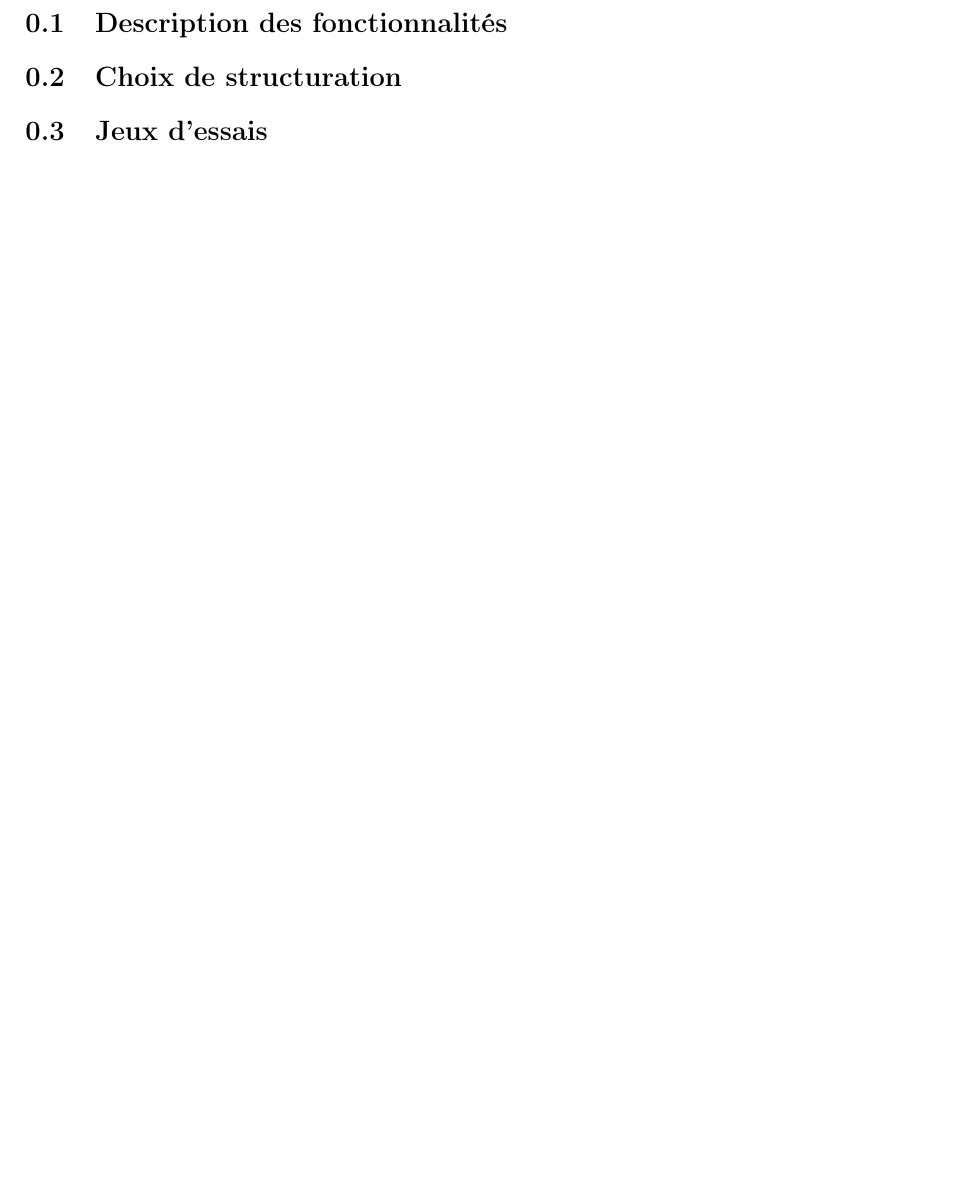
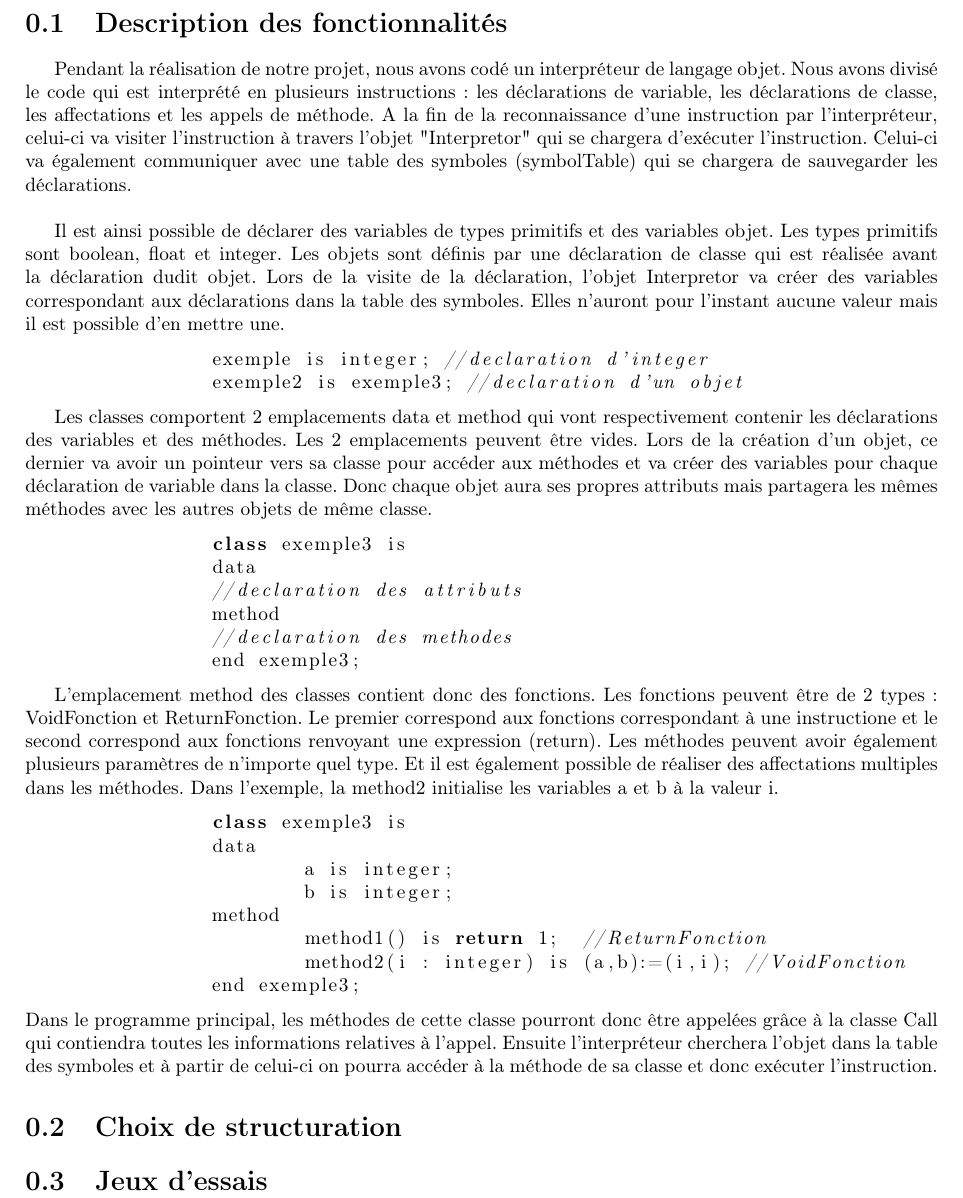
Before and after one commit to itchae/Projet_TLC, a LaTeX document (TLC_Gpe_14_README.tex): part of page 2 of 2, cut so that both start at the same text, the shorter picture padded with empty space. Compiled offline with pdfLaTeX.

Commit message:
visit call et visit fonction

```diff
--- a/TLC_Gpe_14_README.tex
+++ b/TLC_Gpe_14_README.tex
@@ -56,6 +56,36 @@
 	\maketitle
 	\newpage
 	\section{Description des fonctionnalités}
+	Pendant la réalisation de notre projet, nous avons codé un interpréteur de langage objet. Nous avons divisé le code qui est interprété en plusieurs instructions : les déclarations de variable, les déclarations de classe, les affectations et les appels de méthode. A la fin de la reconnaissance d'une instruction par l'interpréteur, celui-ci va visiter l'instruction à travers l'objet "Interpretor" qui se chargera d'exécuter l'instruction. Celui-ci va également communiquer avec une table des symboles (symbolTable) qui se chargera de sauvegarder les déclarations.\\
+	\par
+	Il est ainsi possible de déclarer des variables de types primitifs et des variables objet. Les types primitifs sont boolean, float et integer. Les objets sont définis par une déclaration de classe qui est réalisée avant la déclaration dudit objet. Lors de la visite de la déclaration, l'objet Interpretor va créer des variables correspondant aux déclarations dans la table des symboles. Elles n'auront pour l'instant aucune valeur mais il est possible d'en mettre une.
+	\begin{lstlisting}
+		exemple is integer; //declaration d'integer
+		exemple2 is exemple3; //declaration d'un objet
+	\end{lstlisting}
+	\par
+	Les classes comportent 2 emplacements data et method qui vont respectivement contenir les déclarations des variables et des méthodes. Les 2 emplacements peuvent être vides. Lors de la création d'un objet, ce dernier va avoir un pointeur vers sa classe pour accéder aux méthodes et va créer des variables pour chaque déclaration de variable dans la classe. Donc chaque objet aura ses propres attributs mais partagera les mêmes méthodes avec les autres objets de même classe.
+	\begin{lstlisting}
+		class exemple3 is
+		data
+		//declaration des attributs
+		method
+		//declaration des methodes
+		end exemple3;
+	\end{lstlisting}
+	\par
+	L'emplacement method des classes contient donc des fonctions. Les fonctions peuvent être de 2 types : VoidFonction et ReturnFonction. Le premier correspond aux fonctions correspondant à une instructione et le second correspond aux fonctions renvoyant une expression (return). Les méthodes peuvent avoir également plusieurs paramètres de n'importe quel type. Et il est également possible de réaliser des affectations multiples dans les méthodes. Dans l'exemple, la method2 initialise les variables a et b à la valeur i.
+	\begin{lstlisting}
+		class exemple3 is
+		data
+			a is integer;
+			b is integer;
+		method
+			method1() is return 1;	//ReturnFonction
+			method2(i : integer) is (a,b):=(i,i); //VoidFonction
+		end exemple3;
+	\end{lstlisting}
+	Dans le programme principal, les méthodes de cette classe pourront donc être appelées grâce à la classe Call qui contiendra toutes les informations relatives à l'appel. Ensuite l'interpréteur cherchera l'objet dans la table des symboles et à partir de celui-ci on pourra accéder à la méthode de sa classe et donc exécuter l'instruction.
 	\section{Choix de structuration}
 	\section{Jeux d'essais}
 \end{document}
```
Also changed, not shown: TLC_Gpe_14_README.pdf, 13 other files.
